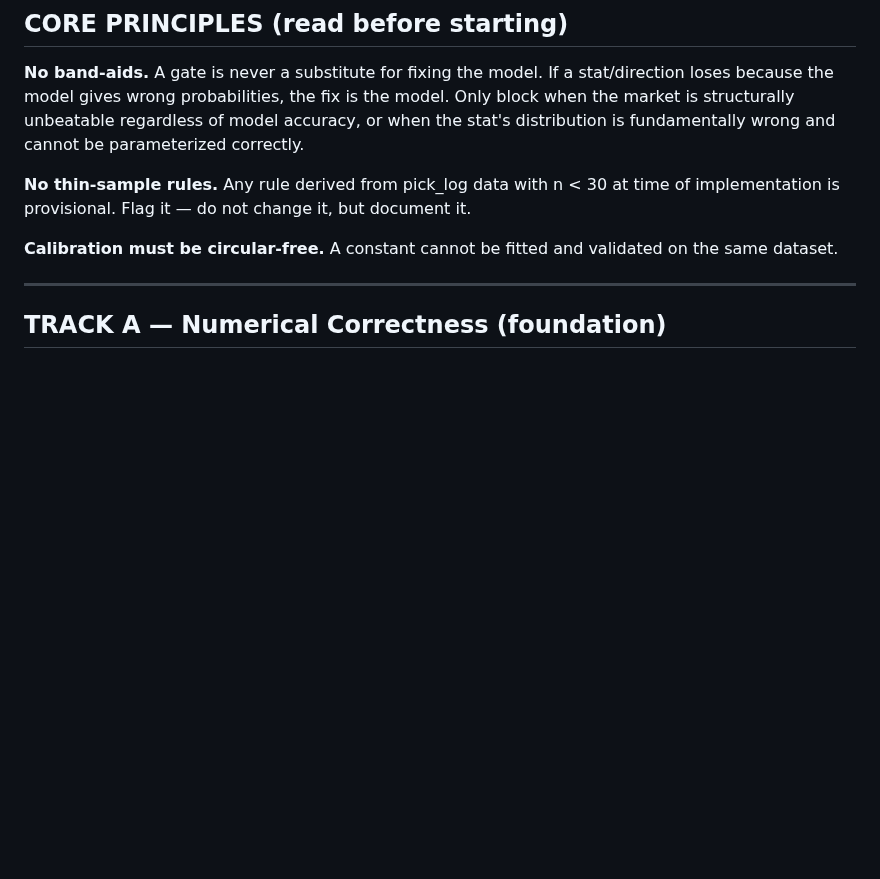
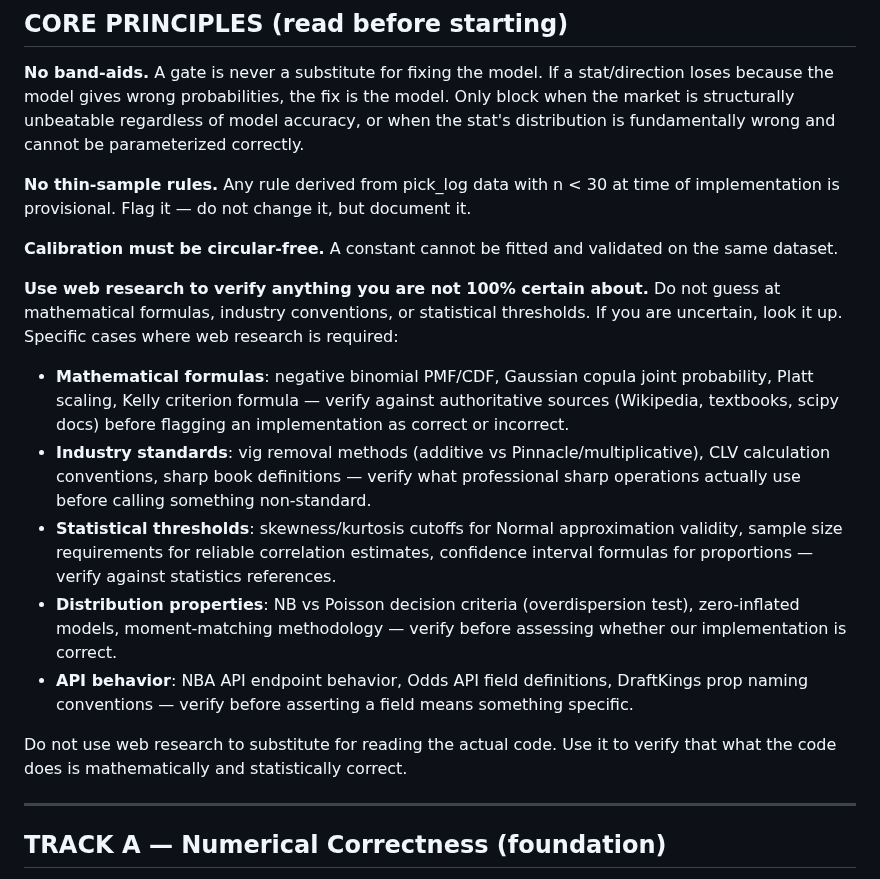
Before and after one commit to jonopeshut-hueonnyparlay/JonnyParlay, a Markdown page: docs/AUDIT_PROMPT.md, the part around the change. Drawn GitHub-style; blank space fills up the shorter version.

Commit message:
docs: add web research mandate to audit prompt
Instructs audit agent to use web search to verify mathematical formulas,
industry conventions, statistical thresholds, distribution properties, and
API behavior rather than guessing. Specific cases enumerated: NB/copula/Platt
formulas, vig removal methods, CLV conventions, skewness thresholds, etc.

Co-Authored-By: Claude Sonnet 4.6 <noreply@anthropic.com>

```diff
--- a/docs/AUDIT_PROMPT.md
+++ b/docs/AUDIT_PROMPT.md
@@ -27,6 +27,15 @@ Do not wait until all tracks are done. If the session crashes, completed tracks
 **No thin-sample rules.** Any rule derived from pick_log data with n < 30 at time of implementation is provisional. Flag it — do not change it, but document it.
 
 **Calibration must be circular-free.** A constant cannot be fitted and validated on the same dataset.
+
+**Use web research to verify anything you are not 100% certain about.** Do not guess at mathematical formulas, industry conventions, or statistical thresholds. If you are uncertain, look it up. Specific cases where web research is required:
+- **Mathematical formulas**: negative binomial PMF/CDF, Gaussian copula joint probability, Platt scaling, Kelly criterion formula — verify against authoritative sources (Wikipedia, textbooks, scipy docs) before flagging an implementation as correct or incorrect.
+- **Industry standards**: vig removal methods (additive vs Pinnacle/multiplicative), CLV calculation conventions, sharp book definitions — verify what professional sharp operations actually use before calling something non-standard.
+- **Statistical thresholds**: skewness/kurtosis cutoffs for Normal approximation validity, sample size requirements for reliable correlation estimates, confidence interval formulas for proportions — verify against statistics references.
+- **Distribution properties**: NB vs Poisson decision criteria (overdispersion test), zero-inflated models, moment-matching methodology — verify before assessing whether our implementation is correct.
+- **API behavior**: NBA API endpoint behavior, Odds API field definitions, DraftKings prop naming conventions — verify before asserting a field means something specific.
+
+Do not use web research to substitute for reading the actual code. Use it to verify that what the code does is mathematically and statistically correct.
 
 ---
 
```
